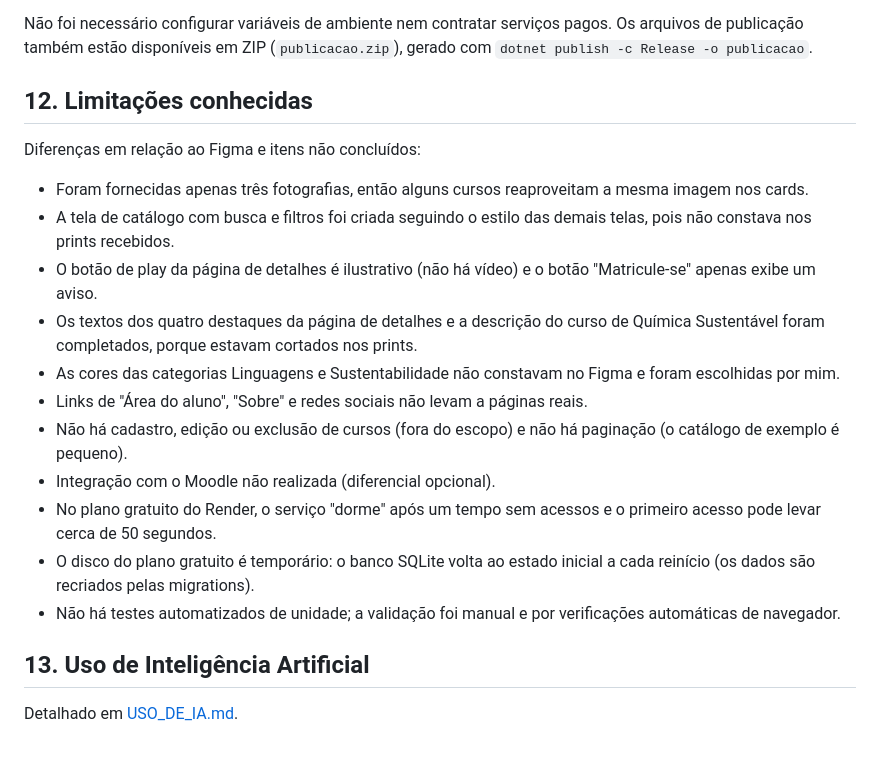
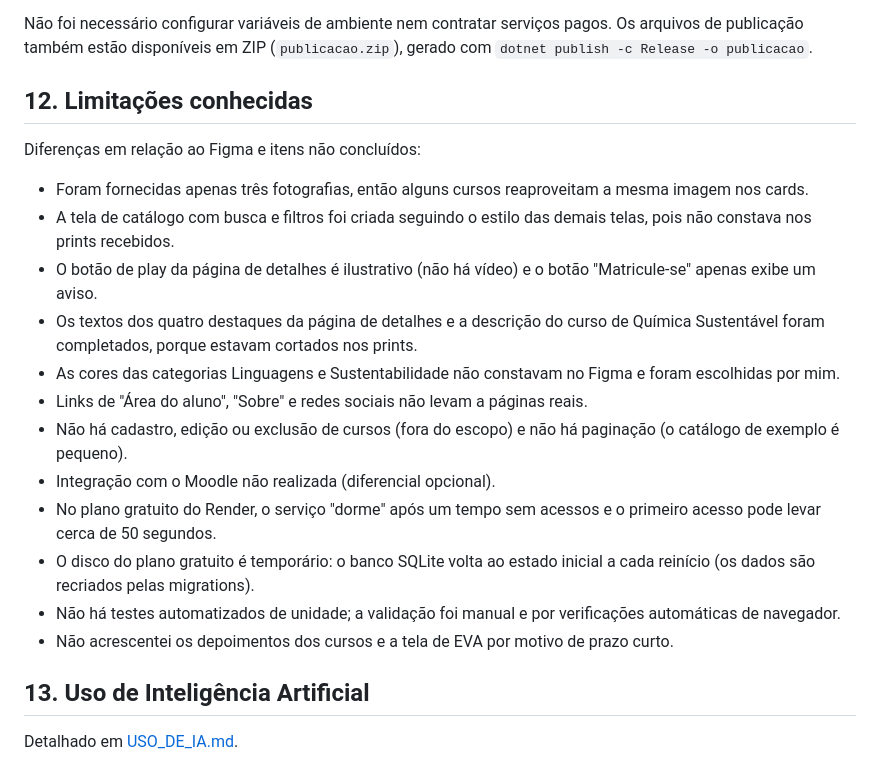
Before and after one commit to edcleiafreitas/catalogo-cursos, a Markdown page: README.md, the part around one of its changes. Drawn GitHub-style.

```diff
--- a/README.md
+++ b/README.md
@@ -175,22 +175,23 @@ A aplicação foi publicada no **Render**, em um serviço do tipo *Web Service*
 
 Não foi necessário configurar variáveis de ambiente nem contratar serviços pagos. Os arquivos de publicação também estão disponíveis em ZIP (`publicacao.zip`), gerado com `dotnet publish -c Release -o publicacao`.
 
-## 12. Limitações conhecidas
+## 12\. Limitações conhecidas
 
 Diferenças em relação ao Figma e itens não concluídos:
 
-- Foram fornecidas apenas três fotografias, então alguns cursos reaproveitam a mesma imagem nos cards.
-- A tela de catálogo com busca e filtros foi criada seguindo o estilo das demais telas, pois não constava nos prints recebidos.
-- O botão de play da página de detalhes é ilustrativo (não há vídeo) e o botão "Matricule-se" apenas exibe um aviso.
-- Os textos dos quatro destaques da página de detalhes e a descrição do curso de Química Sustentável foram completados, porque estavam cortados nos prints.
-- As cores das categorias Linguagens e Sustentabilidade não constavam no Figma e foram escolhidas por mim.
-- Links de "Área do aluno", "Sobre" e redes sociais não levam a páginas reais.
-- Não há cadastro, edição ou exclusão de cursos (fora do escopo) e não há paginação (o catálogo de exemplo é pequeno).
-- Integração com o Moodle não realizada (diferencial opcional).
-- No plano gratuito do Render, o serviço "dorme" após um tempo sem acessos e o primeiro acesso pode levar cerca de 50 segundos.
-- O disco do plano gratuito é temporário: o banco SQLite volta ao estado inicial a cada reinício (os dados são recriados pelas migrations).
-- Não há testes automatizados de unidade; a validação foi manual e por verificações automáticas de navegador.
+* Foram fornecidas apenas três fotografias, então alguns cursos reaproveitam a mesma imagem nos cards.
+* A tela de catálogo com busca e filtros foi criada seguindo o estilo das demais telas, pois não constava nos prints recebidos.
+* O botão de play da página de detalhes é ilustrativo (não há vídeo) e o botão "Matricule-se" apenas exibe um aviso.
+* Os textos dos quatro destaques da página de detalhes e a descrição do curso de Química Sustentável foram completados, porque estavam cortados nos prints.
+* As cores das categorias Linguagens e Sustentabilidade não constavam no Figma e foram escolhidas por mim.
+* Links de "Área do aluno", "Sobre" e redes sociais não levam a páginas reais.
+* Não há cadastro, edição ou exclusão de cursos (fora do escopo) e não há paginação (o catálogo de exemplo é pequeno).
+* Integração com o Moodle não realizada (diferencial opcional).
+* No plano gratuito do Render, o serviço "dorme" após um tempo sem acessos e o primeiro acesso pode levar cerca de 50 segundos.
+* O disco do plano gratuito é temporário: o banco SQLite volta ao estado inicial a cada reinício (os dados são recriados pelas migrations).
+* Não há testes automatizados de unidade; a validação foi manual e por verificações automáticas de navegador.
+* Não acrescentei os depoimentos dos cursos e a tela de EVA por motivo de prazo curto.
 
-## 13. Uso de Inteligência Artificial
+## 13\. Uso de Inteligência Artificial
 
-Detalhado em [USO_DE_IA.md](USO_DE_IA.md).
+Detalhado em [USO\_DE\_IA.md](USO_DE_IA.md).
```
Also changed, not shown: other parts of README.md (+65 -65 lines).
